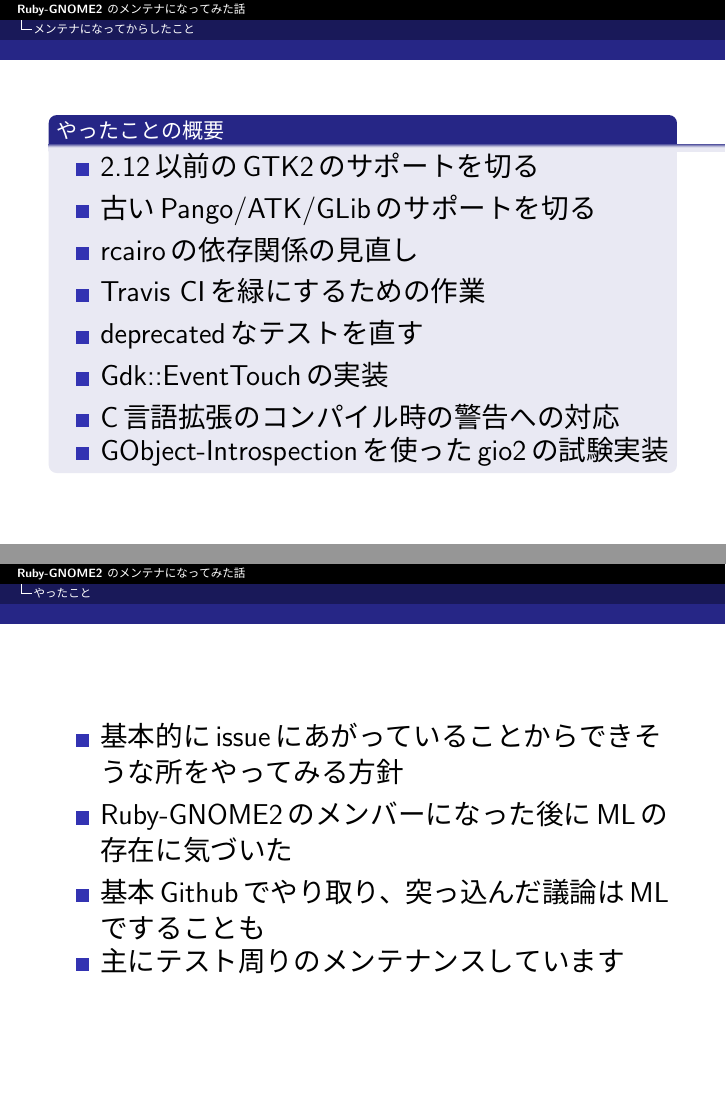
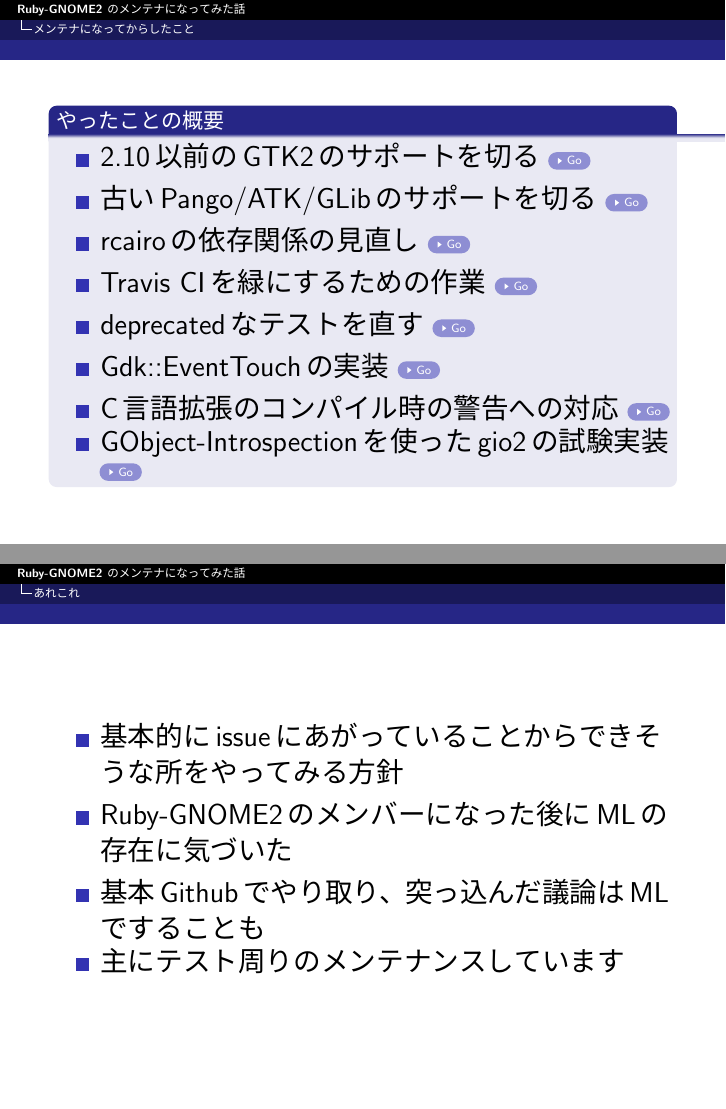
Before and after one commit to cosmo0920/KernelVm_9th_LT_Slide, LaTeX slides (kernelvm.tex, which reads slide/develop.tex, slide/rb2develop.tex): pages 12 and 13 of 24, joined at a grey line. The pictures show the PDF file kernelvm.pdf that the author committed with the source.

Commit message:
slide draft fixed.

```diff
--- a/slide/develop.tex
+++ b/slide/develop.tex
@@ -1,4 +1,4 @@
-\section{やったこと}
+\section{あれこれ}
 
 \begin{frame}
 \begin{itemize}
--- a/slide/rb2develop.tex
+++ b/slide/rb2develop.tex
@@ -15,3 +8,18 @@
+  \href{https://github.com/ruby-gnome2/ruby-gnome2/issues/182}{2.10以前のGTK2のサポートを切る \gotobutton{Go}}
+\item
+  \href{https://github.com/ruby-gnome2/ruby-gnome2/issues/190}{古いPango/ATK/GLibのサポートを切る \gotobutton{Go}}
+\item
+  \href{https://github.com/ruby-gnome2/ruby-gnome2/issues/193}{rcairoの依存関係の見直し \gotobutton{Go}}
+\item
+  \href{https://github.com/ruby-gnome2/ruby-gnome2/issues/200}{Travis CIを緑にするための作業 \gotobutton{Go}}
+\item
+  \href{https://github.com/ruby-gnome2/ruby-gnome2/issues/202}{deprecatedなテストを直す \gotobutton{Go}}
+\item
+  \href{https://github.com/ruby-gnome2/ruby-gnome2/issues/194}{Gdk::EventTouchの実装 \gotobutton{Go}}
+\item
+  \href{https://github.com/ruby-gnome2/ruby-gnome2/pull/205}{C言語拡張のコンパイル時の警告への対応 \gotobutton{Go}}
+\item
+  \href{https://github.com/ruby-gnome2/ruby-gnome2/commit/d2aea2aadfa60b2c586ea4d88f468a90dc2185bb}{GObject-Introspectionを使ったgio2の試験実装 \gotobutton{Go}}
 }
 \end{itemize}
 \end{block}
```
Also changed, not shown: slide/testcode.tex (+1 -1 lines), kernelvm.pdf, slide/rb2develop.tex (9 more changed lines), 1 other file.
